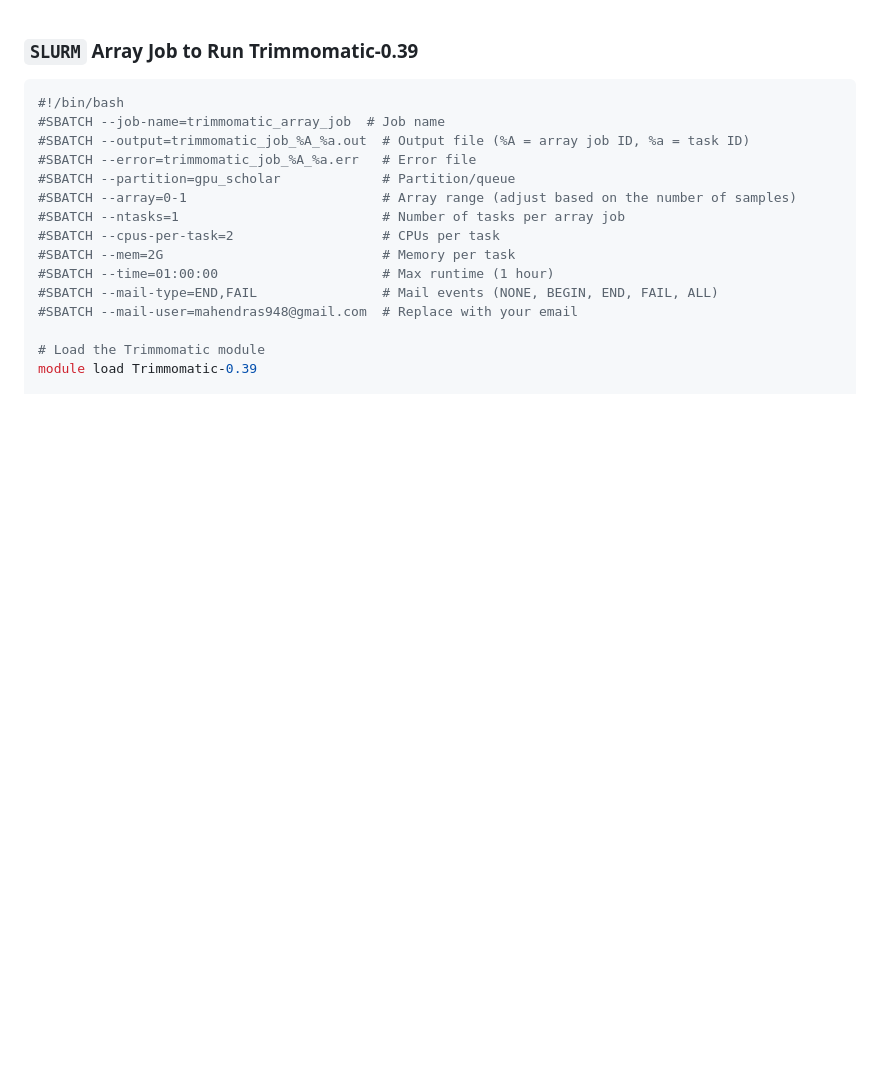
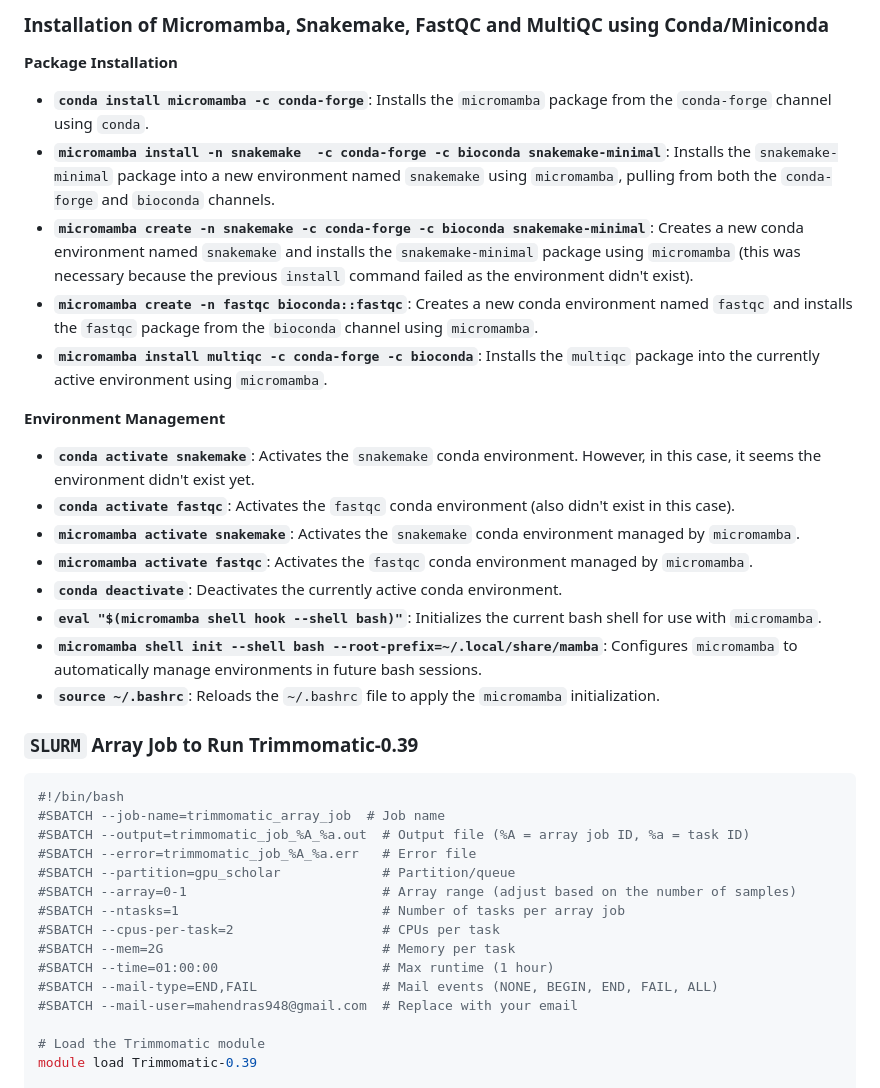
Before and after one commit to Mahendra687/HPC_Genomics, a Markdown page: README.md, the part around the change. Rendered like a GitHub page; blank space fills up the shorter version.

````diff
--- a/README.md
+++ b/README.md
@@ -1,3 +1,25 @@
+### Installation of Micromamba, Snakemake, FastQC and MultiQC using Conda/Miniconda
+
+**Package Installation**
+
+* **`conda install micromamba -c conda-forge`**: Installs the `micromamba` package from the `conda-forge` channel using `conda`.
+* **`micromamba install -n snakemake  -c conda-forge -c bioconda snakemake-minimal`**: Installs the `snakemake-minimal` package into a new environment named `snakemake` using `micromamba`, pulling from both the `conda-forge` and `bioconda` channels.
+* **`micromamba create -n snakemake -c conda-forge -c bioconda snakemake-minimal`**: Creates a new conda environment named `snakemake` and installs the `snakemake-minimal` package using `micromamba` (this was necessary because the previous `install` command failed as the environment didn't exist).
+* **`micromamba create -n fastqc bioconda::fastqc`**: Creates a new conda environment named `fastqc` and installs the `fastqc` package from the `bioconda` channel using `micromamba`.
+* **`micromamba install multiqc -c conda-forge -c bioconda`**: Installs the `multiqc` package into the currently active environment using `micromamba`.
+
+
+**Environment Management**
+
+* **`conda activate snakemake`**:  Activates the `snakemake` conda environment. However, in this case, it seems the environment didn't exist yet.
+* **`conda activate fastqc`**:  Activates the `fastqc` conda environment (also didn't exist in this case).
+* **`micromamba activate snakemake`**: Activates the `snakemake` conda environment managed by `micromamba`.
+* **`micromamba activate fastqc`**: Activates the `fastqc` conda environment managed by `micromamba`.
+* **`conda deactivate`**: Deactivates the currently active conda environment.
+* **`eval "$(micromamba shell hook --shell bash)"`**: Initializes the current bash shell for use with `micromamba`.
+* **`micromamba shell init --shell bash --root-prefix=~/.local/share/mamba`**:  Configures `micromamba` to automatically manage environments in future bash sessions.
+* **`source ~/.bashrc`**: Reloads the `~/.bashrc` file to apply the `micromamba` initialization.
+
 ### `SLURM` Array Job to Run Trimmomatic-0.39
 ```bash
 #!/bin/bash
````
